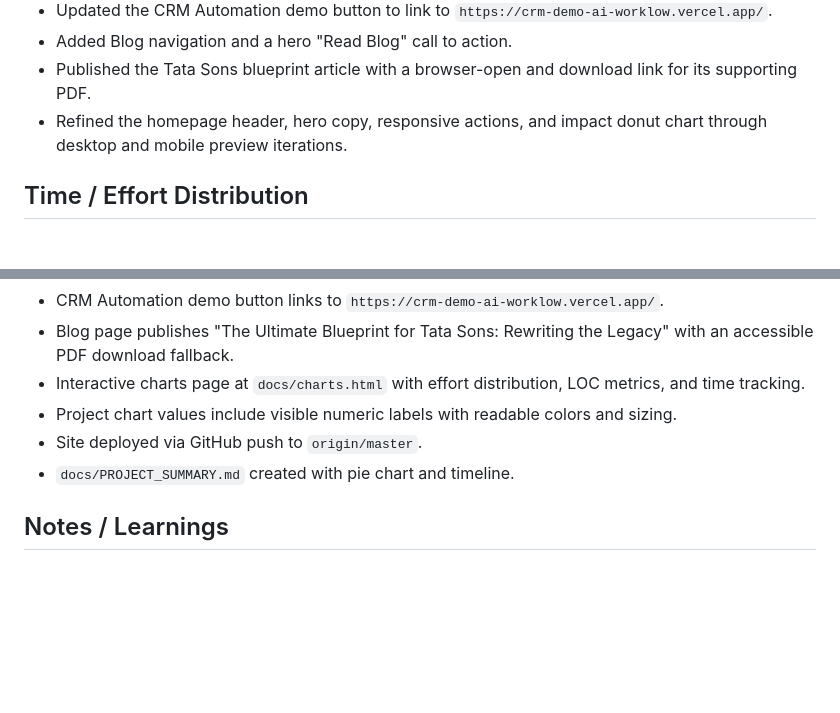
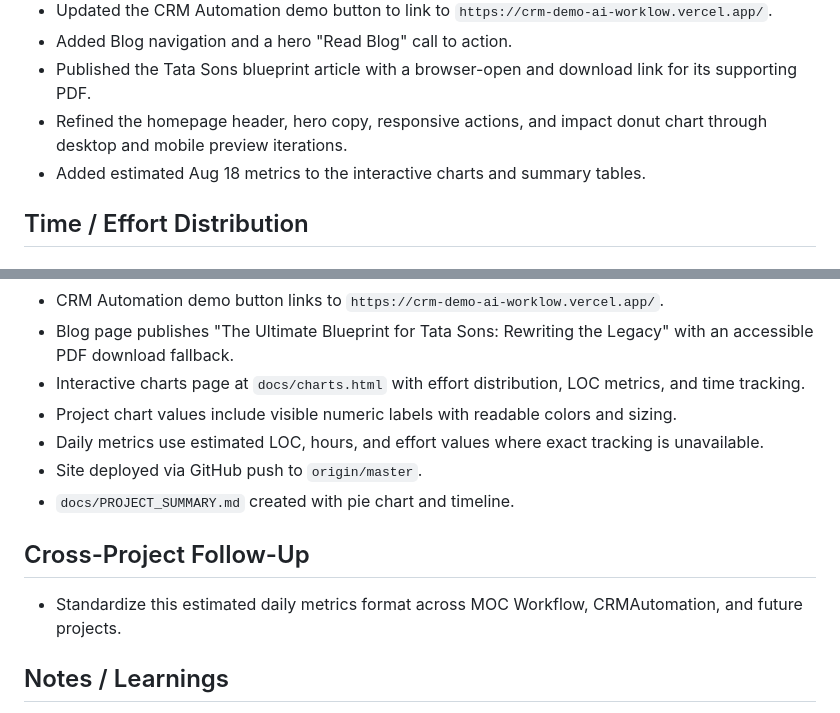
Before and after one commit to roger64s/gradagig-website, a Markdown page: docs/PROJECT_SUMMARY.md, 2 parts joined by grey strips. GitHub-like rendering; blank space fills up the shorter version.

Commit message:
Document cross-project metrics standard

```diff
--- a/docs/PROJECT_SUMMARY.md
+++ b/docs/PROJECT_SUMMARY.md
@@ -16,6 +16,7 @@
 - Added Blog navigation and a hero "Read Blog" call to action.
 - Published the Tata Sons blueprint article with a browser-open and download link for its supporting PDF.
 - Refined the homepage header, hero copy, responsive actions, and impact donut chart through desktop and mobile preview iterations.
+- Added estimated Aug 18 metrics to the interactive charts and summary tables.
 
 ## Time / Effort Distribution
 
@@ -112,8 +113,12 @@ xychart-beta
 - Blog page publishes "The Ultimate Blueprint for Tata Sons: Rewriting the Legacy" with an accessible PDF download fallback.
 - Interactive charts page at `docs/charts.html` with effort distribution, LOC metrics, and time tracking.
 - Project chart values include visible numeric labels with readable colors and sizing.
+- Daily metrics use estimated LOC, hours, and effort values where exact tracking is unavailable.
 - Site deployed via GitHub push to `origin/master`.
 - `docs/PROJECT_SUMMARY.md` created with pie chart and timeline.
+
+## Cross-Project Follow-Up
+- Standardize this estimated daily metrics format across MOC Workflow, CRMAutomation, and future projects.
 
 ## Notes / Learnings
 - Iterative CTA refinement improved clarity: single primary action + secondary demo link outperformed multiple similar buttons.
```
Also changed, not shown: docs/USER_REQUIREMENTS.md (+1 -0 lines).
